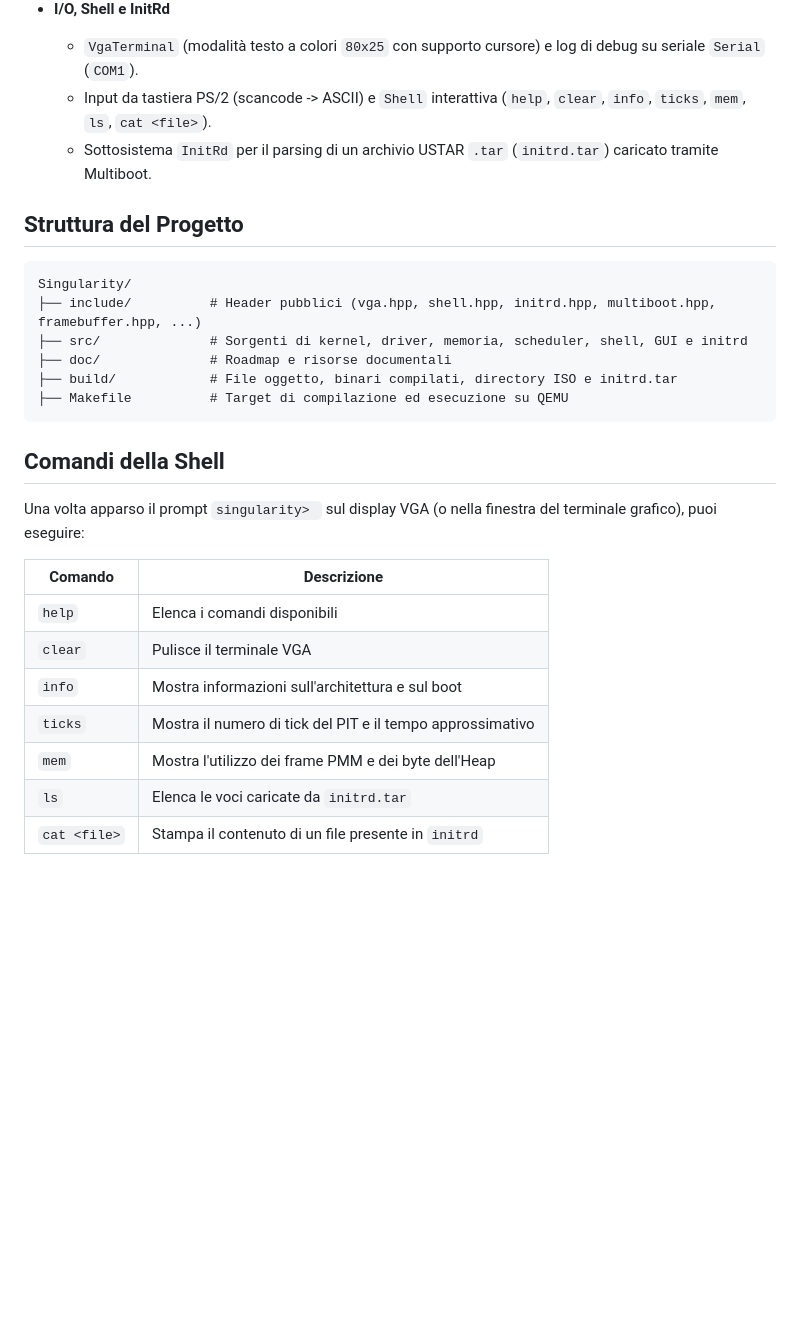
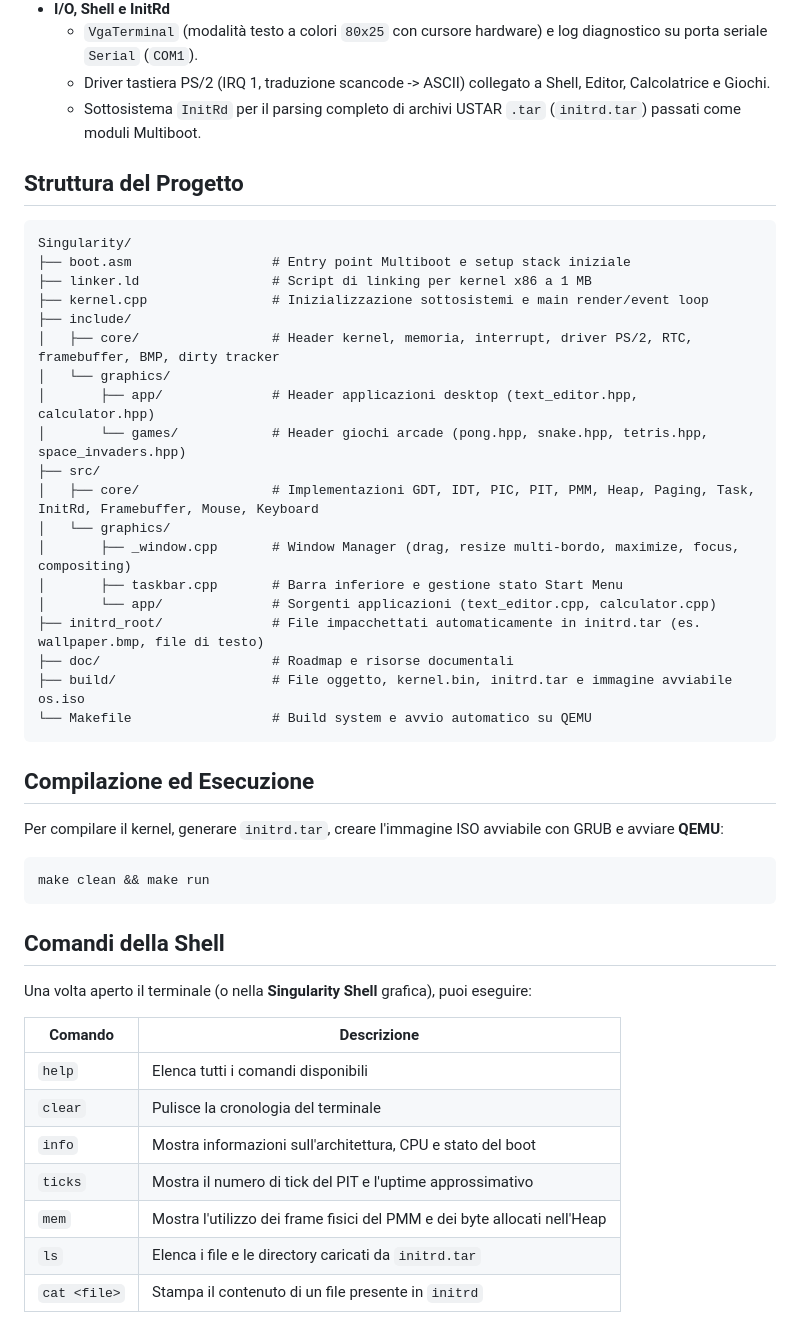
Before and after one commit to fedemarti090-coder/Singularity_OS, a Markdown page: README.md, the part around one of its changes. Rendered like a GitHub page; blank space fills up the shorter version.

````diff
--- a/README.md
+++ b/README.md
@@ -29,30 +55,51 @@ Un sistema operativo *freestanding* **x86 (32-bit)** scritto in **C++20** e asse
 
 - **I/O, Shell e InitRd**
-  - `VgaTerminal` (modalità testo a colori `80x25` con supporto cursore) e log di debug su seriale `Serial` (`COM1`).
-  - Input da tastiera PS/2 (scancode -> ASCII) e `Shell` interattiva (`help`, `clear`, `info`, `ticks`, `mem`, `ls`, `cat <file>`).
-  - Sottosistema `InitRd` per il parsing di un archivio USTAR `.tar` (`initrd.tar`) caricato tramite Multiboot.
+  - `VgaTerminal` (modalità testo a colori `80x25` con cursore hardware) e log diagnostico su porta seriale `Serial` (`COM1`).
+  - Driver tastiera PS/2 (IRQ 1, traduzione scancode -> ASCII) collegato a Shell, Editor, Calcolatrice e Giochi.
+  - Sottosistema `InitRd` per il parsing completo di archivi USTAR `.tar` (`initrd.tar`) passati come moduli Multiboot.
 
 ## Struttura del Progetto
 
 ```text
 Singularity/
-├── include/          # Header pubblici (vga.hpp, shell.hpp, initrd.hpp, multiboot.hpp, framebuffer.hpp, ...)
-├── src/              # Sorgenti di kernel, driver, memoria, scheduler, shell, GUI e initrd
-├── doc/              # Roadmap e risorse documentali
-├── build/            # File oggetto, binari compilati, directory ISO e initrd.tar
-├── Makefile          # Target di compilazione ed esecuzione su QEMU
+├── boot.asm                  # Entry point Multiboot e setup stack iniziale
+├── linker.ld                 # Script di linking per kernel x86 a 1 MB
+├── kernel.cpp                # Inizializzazione sottosistemi e main render/event loop
+├── include/
+│   ├── core/                 # Header kernel, memoria, interrupt, driver PS/2, RTC, framebuffer, BMP, dirty tracker
+│   └── graphics/
+│       ├── app/              # Header applicazioni desktop (text_editor.hpp, calculator.hpp)
+│       └── games/            # Header giochi arcade (pong.hpp, snake.hpp, tetris.hpp, space_invaders.hpp)
+├── src/
+│   ├── core/                 # Implementazioni GDT, IDT, PIC, PIT, PMM, Heap, Paging, Task, InitRd, Framebuffer, Mouse, Keyboard
+│   └── graphics/
+│       ├── _window.cpp       # Window Manager (drag, resize multi-bordo, maximize, focus, compositing)
+│       ├── taskbar.cpp       # Barra inferiore e gestione stato Start Menu
+│       └── app/              # Sorgenti applicazioni (text_editor.cpp, calculator.cpp)
+├── initrd_root/              # File impacchettati automaticamente in initrd.tar (es. wallpaper.bmp, file di testo)
+├── doc/                      # Roadmap e risorse documentali
+├── build/                    # File oggetto, kernel.bin, initrd.tar e immagine avviabile os.iso
+└── Makefile                  # Build system e avvio automatico su QEMU
+```
+
+## Compilazione ed Esecuzione
+
+Per compilare il kernel, generare `initrd.tar`, creare l'immagine ISO avviabile con GRUB e avviare **QEMU**:
+
+```bash
+make clean && make run
 ```
 
 ## Comandi della Shell
 
-Una volta apparso il prompt `singularity> ` sul display VGA (o nella finestra del terminale grafico), puoi eseguire:
+Una volta aperto il terminale (o nella **Singularity Shell** grafica), puoi eseguire:
 
 | Comando | Descrizione |
 | ----- | ----- |
-| `help` | Elenca i comandi disponibili |
-| `clear` | Pulisce il terminale VGA |
-| `info` | Mostra informazioni sull'architettura e sul boot |
-| `ticks` | Mostra il numero di tick del PIT e il tempo approssimativo |
-| `mem` | Mostra l'utilizzo dei frame PMM e dei byte dell'Heap |
-| `ls` | Elenca le voci caricate da `initrd.tar` |
+| `help` | Elenca tutti i comandi disponibili |
+| `clear` | Pulisce la cronologia del terminale |
+| `info` | Mostra informazioni sull'architettura, CPU e stato del boot |
+| `ticks` | Mostra il numero di tick del PIT e l'uptime approssimativo |
+| `mem` | Mostra l'utilizzo dei frame fisici del PMM e dei byte allocati nell'Heap |
+| `ls` | Elenca i file e le directory caricati da `initrd.tar` |
 | `cat <file>` | Stampa il contenuto di un file presente in `initrd` |
````
Also changed, not shown: other parts of README.md (+42 -16 lines), doc/img/img-10.png, doc/img/img-12.png, doc/img/img-18.png (added).
